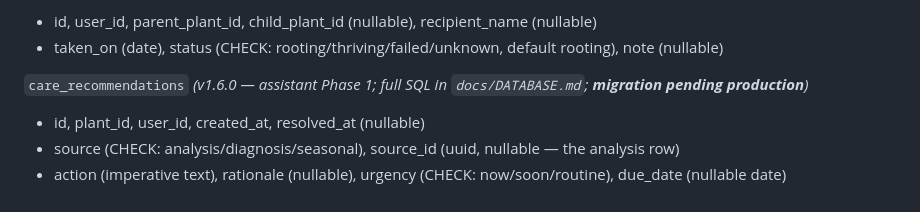
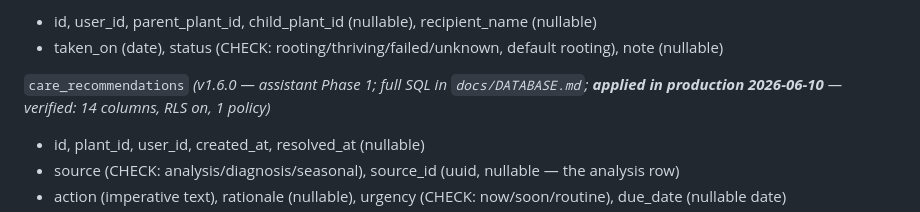
Before and after one commit to kcwalr13/viriditas, a Markdown page: CLAUDE.md, the part around the change. Drawn GitHub-style.

Commit message:
Docs: care_recommendations migration applied in production (2026-06-10)

```diff
--- a/CLAUDE.md
+++ b/CLAUDE.md
@@ -275,7 +275,7 @@ Floating pill with four tabs: **Today / Plants / Explore / Me**, plus an accent-
 - id, user_id, parent_plant_id, child_plant_id (nullable), recipient_name (nullable)
 - taken_on (date), status (CHECK: rooting/thriving/failed/unknown, default rooting), note (nullable)
 
-`care_recommendations` *(v1.6.0 — assistant Phase 1; full SQL in `docs/DATABASE.md`; **migration pending production**)*
+`care_recommendations` *(v1.6.0 — assistant Phase 1; full SQL in `docs/DATABASE.md`; **applied in production 2026-06-10** — verified: 14 columns, RLS on, 1 policy)*
 - id, plant_id, user_id, created_at, resolved_at (nullable)
 - source (CHECK: analysis/diagnosis/seasonal), source_id (uuid, nullable — the analysis row)
 - action (imperative text), rationale (nullable), urgency (CHECK: now/soon/routine), due_date (nullable date)
```
Also changed, not shown: docs/DATABASE.md (+1 -1 lines).
